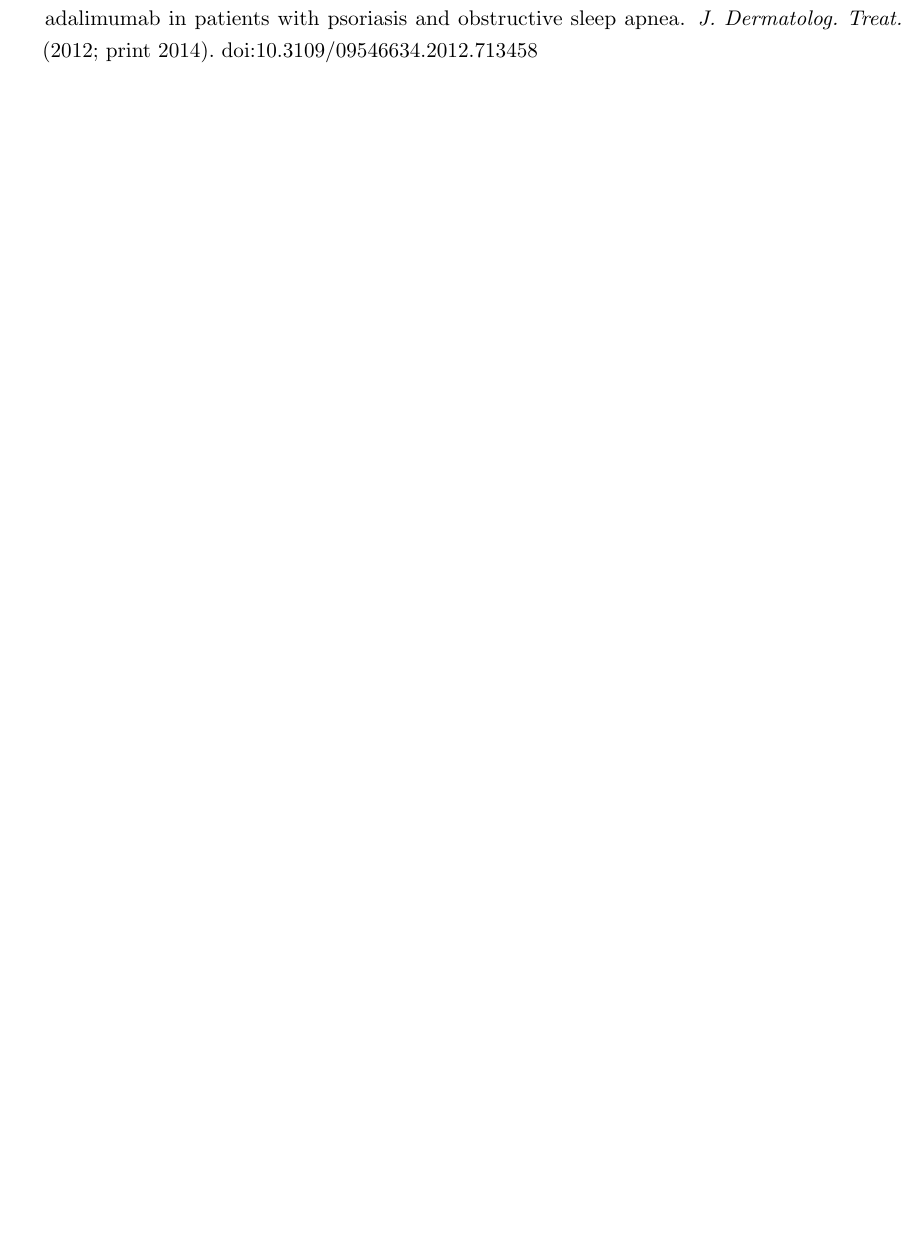
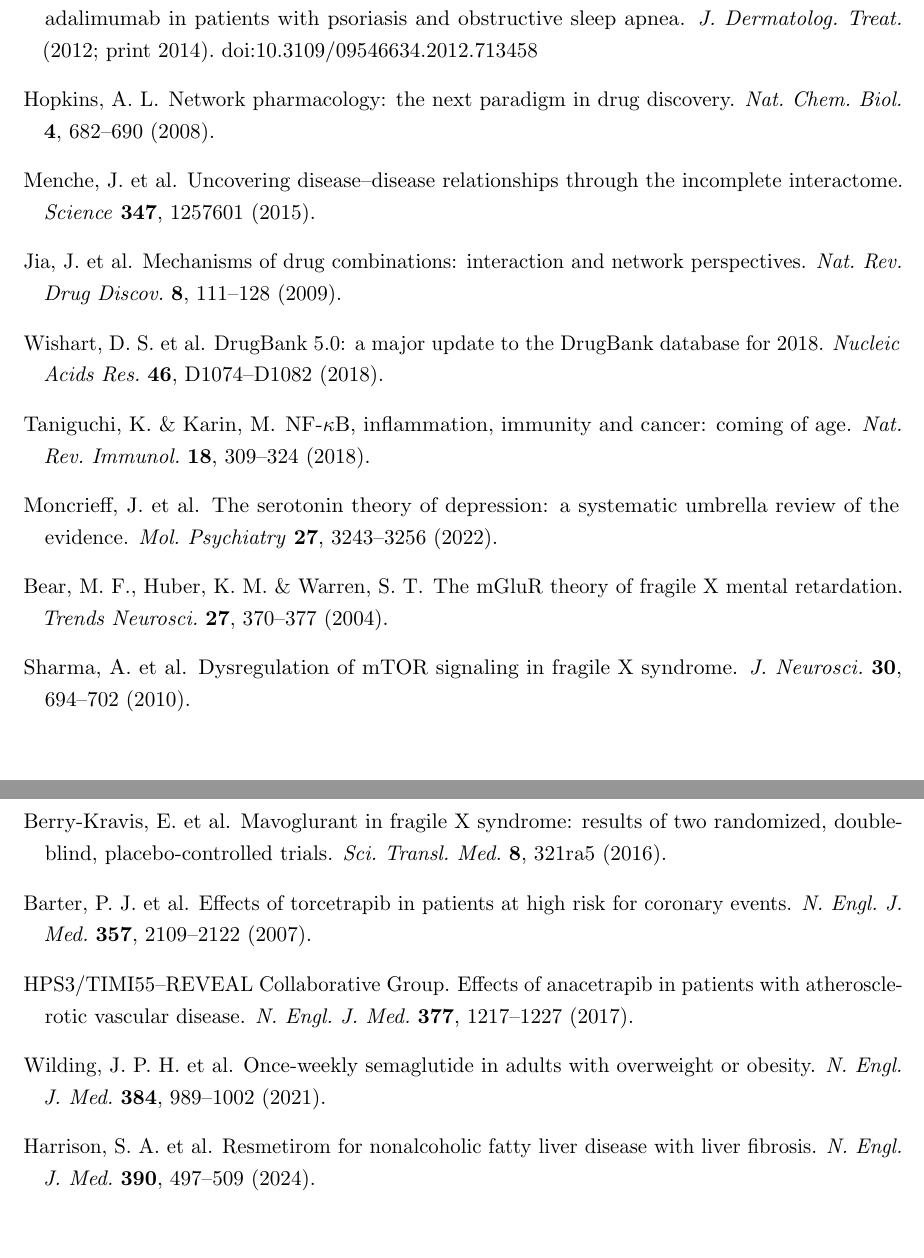
Before and after one commit to MuffinsThaCat/lapras, a LaTeX paper (paper.tex): part of page 17 of 17 before the commit and two parts of pages 17 and 18 of 18 after it, the two joined at a grey line, cut so that both start at the same text, the shorter picture padded with empty space. Compiled offline with pdfLaTeX.

Commit message:
Add bibliography (23 references), remove HF guideline evolution detail
- 15 new references: Hopkins, Menche, Jia, Wishart/DrugBank, Taniguchi/NF-κB,
  Moncrieff/serotonin, Bear/mGluR, Sharma/mTOR-FXS, Berry-Kravis/mavoglurant,
  Barter/torcetrapib, REVEAL/anacetrapib, Wilding/semaglutide, Harrison/resmetirom
- 13 new citation points wired into text
- Remove explicit HF guideline evolution miss paragraph (leave taxonomy)

Co-Authored-By: Claude Opus 4.6 <noreply@anthropic.com>

```diff
--- a/paper.tex
+++ b/paper.tex
@@ -457,6 +455,71 @@ Maari, C., Bolduc, C., Nigen, S., Marchessault, P. \& Bissonnette, R.
 \newblock Efficacy and safety of adalimumab in patients with psoriasis and obstructive sleep apnea.
 \newblock \emph{J. Dermatolog. Treat.} (2012; print 2014). doi:10.3109/09546634.2012.713458
 
+\bibitem[Hopkins(2008)]{hopkins2008}
+Hopkins, A.~L.
+\newblock Network pharmacology: the next paradigm in drug discovery.
+\newblock \emph{Nat. Chem. Biol.} \textbf{4}, 682--690 (2008).
+
+\bibitem[Menche et~al.(2015)]{menche2015}
+Menche, J. et~al.
+\newblock Uncovering disease--disease relationships through the incomplete interactome.
+\newblock \emph{Science} \textbf{347}, 1257601 (2015).
+
+\bibitem[Jia et~al.(2009)]{jia2009}
+Jia, J. et~al.
+\newblock Mechanisms of drug combinations: interaction and network perspectives.
+\newblock \emph{Nat. Rev. Drug Discov.} \textbf{8}, 111--128 (2009).
+
+\bibitem[Wishart et~al.(2018)]{wishart2018}
+Wishart, D.~S. et~al.
+\newblock DrugBank 5.0: a major update to the DrugBank database for 2018.
+\newblock \emph{Nucleic Acids Res.} \textbf{46}, D1074--D1082 (2018).
+
+\bibitem[Taniguchi \& Karin(2018)]{taniguchi2018}
+Taniguchi, K. \& Karin, M.
+\newblock NF-$\kappa$B, inflammation, immunity and cancer: coming of age.
+\newblock \emph{Nat. Rev. Immunol.} \textbf{18}, 309--324 (2018).
+
+\bibitem[Moncrieff et~al.(2022)]{moncrieff2022}
+Moncrieff, J. et~al.
+\newblock The serotonin theory of depression: a systematic umbrella review of the evidence.
+\newblock \emph{Mol. Psychiatry} \textbf{27}, 3243--3256 (2022).
+
+\bibitem[Bear et~al.(2004)]{bear2004}
+Bear, M.~F., Huber, K.~M. \& Warren, S.~T.
+\newblock The mGluR theory of fragile X mental retardation.
+\newblock \emph{Trends Neurosci.} \textbf{27}, 370--377 (2004).
+
+\bibitem[Sharma et~al.(2010)]{sharma2010}
+Sharma, A. et~al.
+\newblock Dysregulation of mTOR signaling in fragile X syndrome.
+\newblock \emph{J. Neurosci.} \textbf{30}, 694--702 (2010).
+
+\bibitem[Berry-Kravis et~al.(2016)]{berrykravis2016}
+Berry-Kravis, E. et~al.
+\newblock Mavoglurant in fragile X syndrome: results of two randomized, double-blind, placebo-controlled trials.
+\newblock \emph{Sci. Transl. Med.} \textbf{8}, 321ra5 (2016).
+
+\bibitem[Barter et~al.(2007)]{barter2007}
+Barter, P.~J. et~al.
+\newblock Effects of torcetrapib in patients at high risk for coronary events.
+\newblock \emph{N. Engl. J. Med.} \textbf{357}, 2109--2122 (2007).
+
+\bibitem[{HPS3/TIMI55--REVEAL Collaborative Group}(2017)]{reveal2017}
+{HPS3/TIMI55--REVEAL Collaborative Group}.
+\newblock Effects of anacetrapib in patients with atherosclerotic vascular disease.
+\newblock \emph{N. Engl. J. Med.} \textbf{377}, 1217--1227 (2017).
+
+\bibitem[Wilding et~al.(2021)]{wilding2021}
+Wilding, J.~P.~H. et~al.
+\newblock Once-weekly semaglutide in adults with overweight or obesity.
+\newblock \emph{N. Engl. J. Med.} \textbf{384}, 989--1002 (2021).
+
+\bibitem[Harrison et~al.(2024)]{harrison2024}
+Harrison, S.~A. et~al.
+\newblock Resmetirom for nonalcoholic fatty liver disease with liver fibrosis.
+\newblock \emph{N. Engl. J. Med.} \textbf{390}, 497--509 (2024).
+
 \end{thebibliography}
 
 \end{document}
```
Also changed, not shown: paper.pdf, paper.tex (24 more changed lines).
